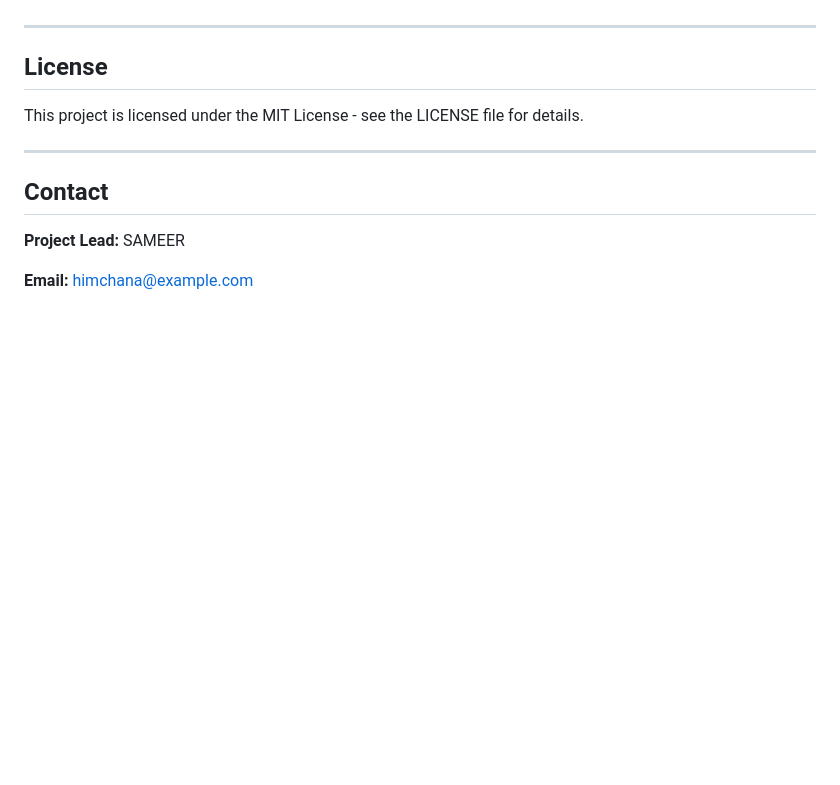
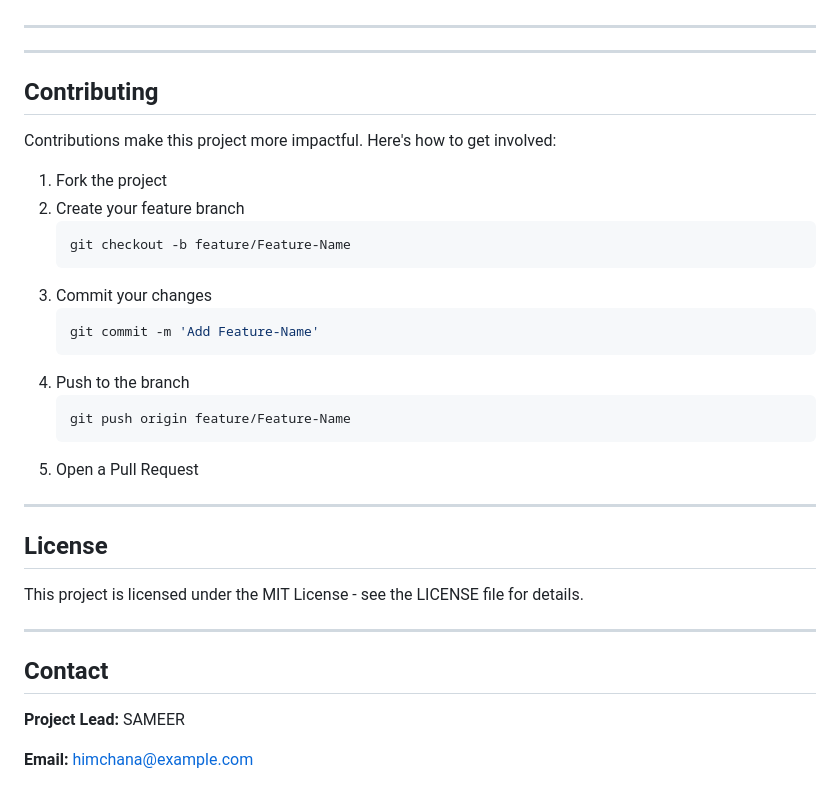
Before and after one commit to himchana/Dekio, a Markdown page: README.md, the part around the change. Rendered like a GitHub page; blank space fills up the shorter version.

Commit message:
Add contributing guidelines to README
Added a contributing section with guidelines for contributions.

````diff
--- a/README.md
+++ b/README.md
@@ -367,6 +367,31 @@ DEKIO may later include:
 
 ---
 
+
+---
+
+## Contributing
+
+Contributions make this project more impactful. Here's how to get involved:
+
+1. Fork the project
+2. Create your feature branch
+   ```bash
+   git checkout -b feature/Feature-Name
+   ```
+3. Commit your changes
+   ```bash
+   git commit -m 'Add Feature-Name'
+   ```
+4. Push to the branch
+   ```bash
+   git push origin feature/Feature-Name
+   ```
+5. Open a Pull Request
+
+---
+
+
 ## License
 
 This project is licensed under the MIT License - see the LICENSE file for details.
````
